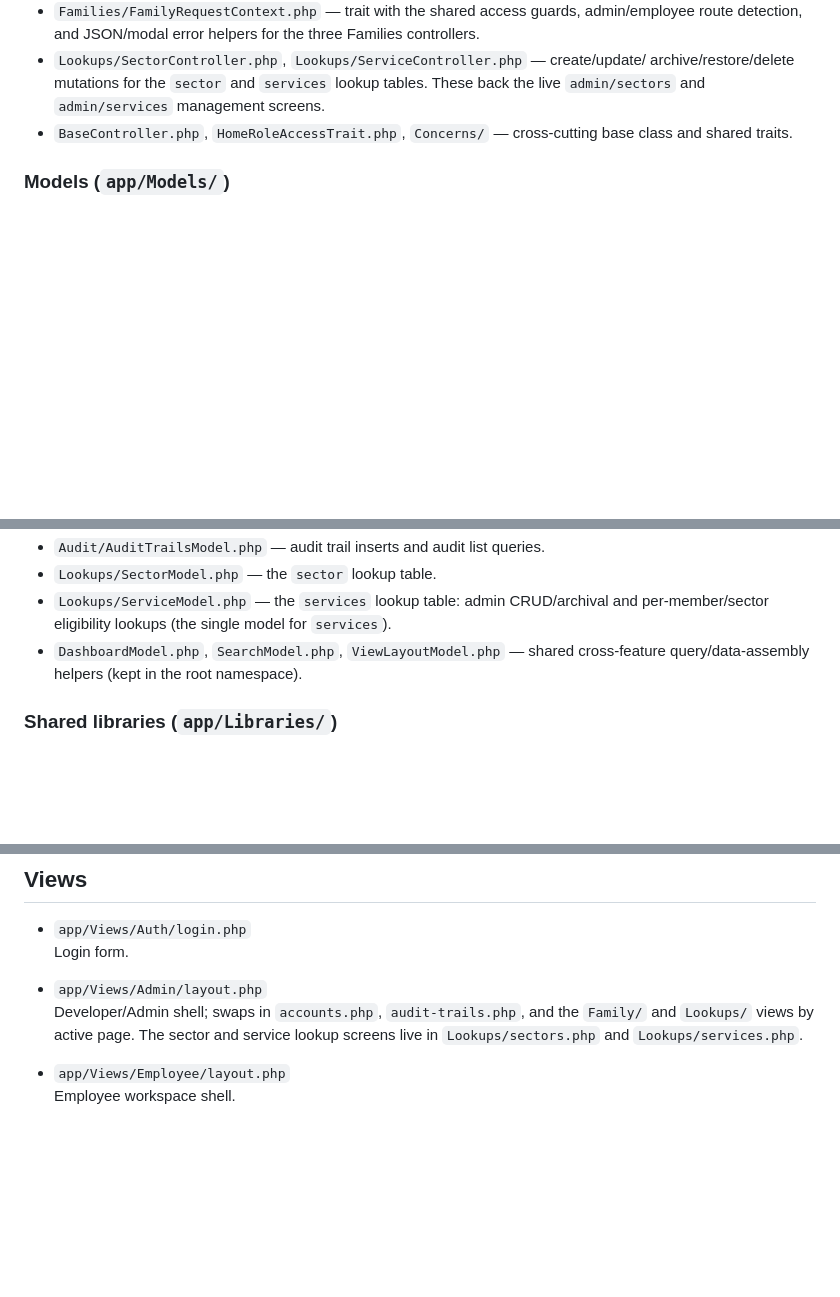
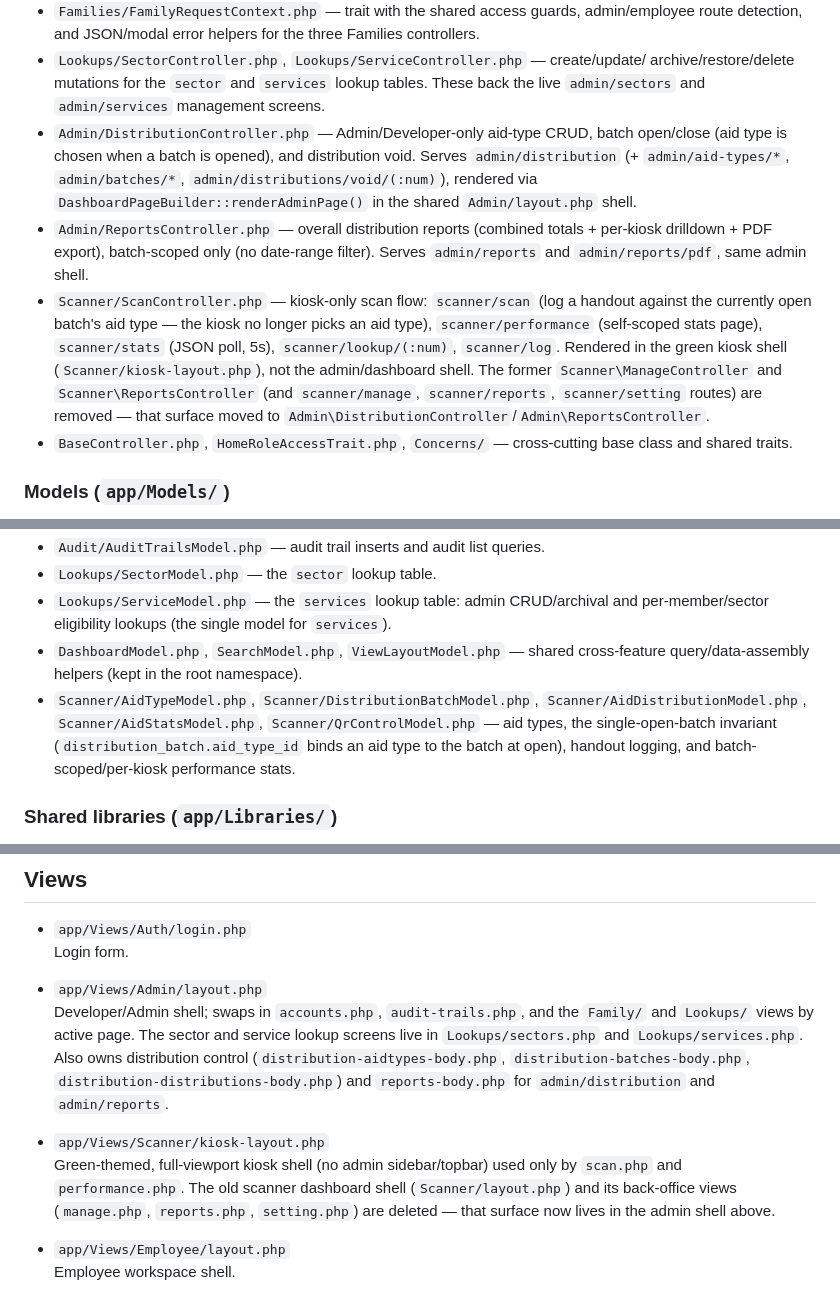
Before and after one commit to janobles/binan_accesscard, a Markdown page: PROJECT_STRUCTURE.md, 3 parts joined by grey strips. Drawn GitHub-style; blank space fills up the shorter version.

Commit message:
docs(scanner): kiosk/admin split route map + V16 dump reference
Update PROJECT_STRUCTURE.md and docs/knowledge/binan-conventions to reflect
the kiosk/admin split: admin owns aid-types/batches/reports, kiosk is pure
scan+performance, aid type binds to the batch. No live docs referenced V15
as current, so no dump-pointer edit was needed in the repo.

```diff
--- a/PROJECT_STRUCTURE.md
+++ b/PROJECT_STRUCTURE.md
@@ -30,6 +30,22 @@ Lookups, Audit, Admin, Employee) is self-contained and easy to navigate. Routes
 - `Lookups/SectorController.php`, `Lookups/ServiceController.php` — create/update/
   archive/restore/delete mutations for the `sector` and `services` lookup tables.
   These back the live `admin/sectors` and `admin/services` management screens.
+- `Admin/DistributionController.php` — Admin/Developer-only aid-type CRUD, batch
+  open/close (aid type is chosen when a batch is opened), and distribution void.
+  Serves `admin/distribution` (+ `admin/aid-types/*`, `admin/batches/*`,
+  `admin/distributions/void/(:num)`), rendered via
+  `DashboardPageBuilder::renderAdminPage()` in the shared `Admin/layout.php` shell.
+- `Admin/ReportsController.php` — overall distribution reports (combined totals +
+  per-kiosk drilldown + PDF export), batch-scoped only (no date-range filter).
+  Serves `admin/reports` and `admin/reports/pdf`, same admin shell.
+- `Scanner/ScanController.php` — kiosk-only scan flow: `scanner/scan` (log a
+  handout against the currently open batch's aid type — the kiosk no longer
+  picks an aid type), `scanner/performance` (self-scoped stats page),
+  `scanner/stats` (JSON poll, 5s), `scanner/lookup/(:num)`, `scanner/log`. Rendered
+  in the green kiosk shell (`Scanner/kiosk-layout.php`), not the admin/dashboard
+  shell. The former `Scanner\ManageController` and `Scanner\ReportsController`
+  (and `scanner/manage`, `scanner/reports`, `scanner/setting` routes) are removed —
+  that surface moved to `Admin\DistributionController`/`Admin\ReportsController`.
 - `BaseController.php`, `HomeRoleAccessTrait.php`, `Concerns/` — cross-cutting base
   class and shared traits.
 
@@ -46,6 +62,11 @@ Lookups, Audit, Admin, Employee) is self-contained and easy to navigate. Routes
   per-member/sector eligibility lookups (the single model for `services`).
 - `DashboardModel.php`, `SearchModel.php`, `ViewLayoutModel.php` — shared
   cross-feature query/data-assembly helpers (kept in the root namespace).
+- `Scanner/AidTypeModel.php`, `Scanner/DistributionBatchModel.php`,
+  `Scanner/AidDistributionModel.php`, `Scanner/AidStatsModel.php`,
+  `Scanner/QrControlModel.php` — aid types, the single-open-batch invariant
+  (`distribution_batch.aid_type_id` binds an aid type to the batch at open),
+  handout logging, and batch-scoped/per-kiosk performance stats.
 
 ### Shared libraries (`app/Libraries/`)
 
@@ -66,7 +87,16 @@ Lookups, Audit, Admin, Employee) is self-contained and easy to navigate. Routes
 - `app/Views/Admin/layout.php`
   Developer/Admin shell; swaps in `accounts.php`, `audit-trails.php`, and the
   `Family/` and `Lookups/` views by active page. The sector and service lookup
-  screens live in `Lookups/sectors.php` and `Lookups/services.php`.
+  screens live in `Lookups/sectors.php` and `Lookups/services.php`. Also owns
+  distribution control (`distribution-aidtypes-body.php`,
+  `distribution-batches-body.php`, `distribution-distributions-body.php`) and
+  `reports-body.php` for `admin/distribution` and `admin/reports`.
+
+- `app/Views/Scanner/kiosk-layout.php`
+  Green-themed, full-viewport kiosk shell (no admin sidebar/topbar) used only by
+  `scan.php` and `performance.php`. The old scanner dashboard shell
+  (`Scanner/layout.php`) and its back-office views (`manage.php`, `reports.php`,
+  `setting.php`) are deleted — that surface now lives in the admin shell above.
 
 - `app/Views/Employee/layout.php`
   Employee workspace shell.
```
Also changed, not shown: 2 other files.
